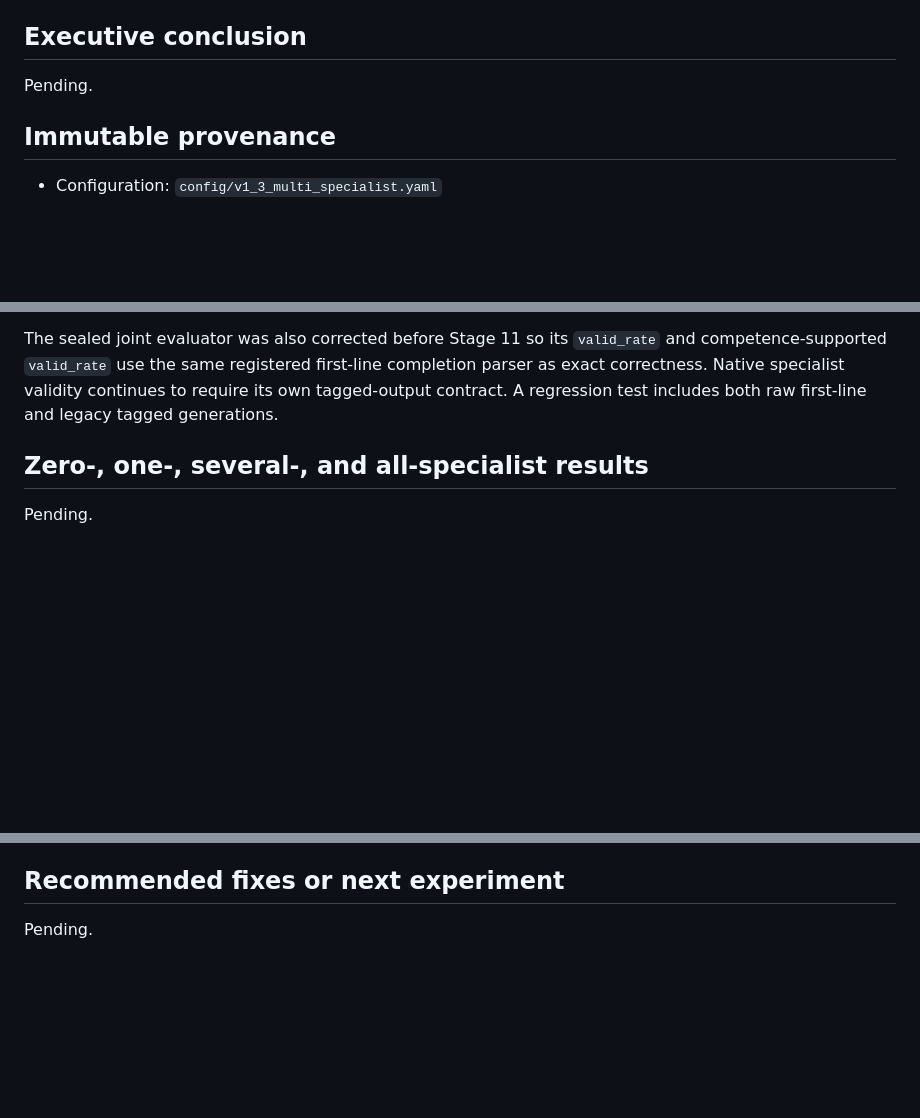
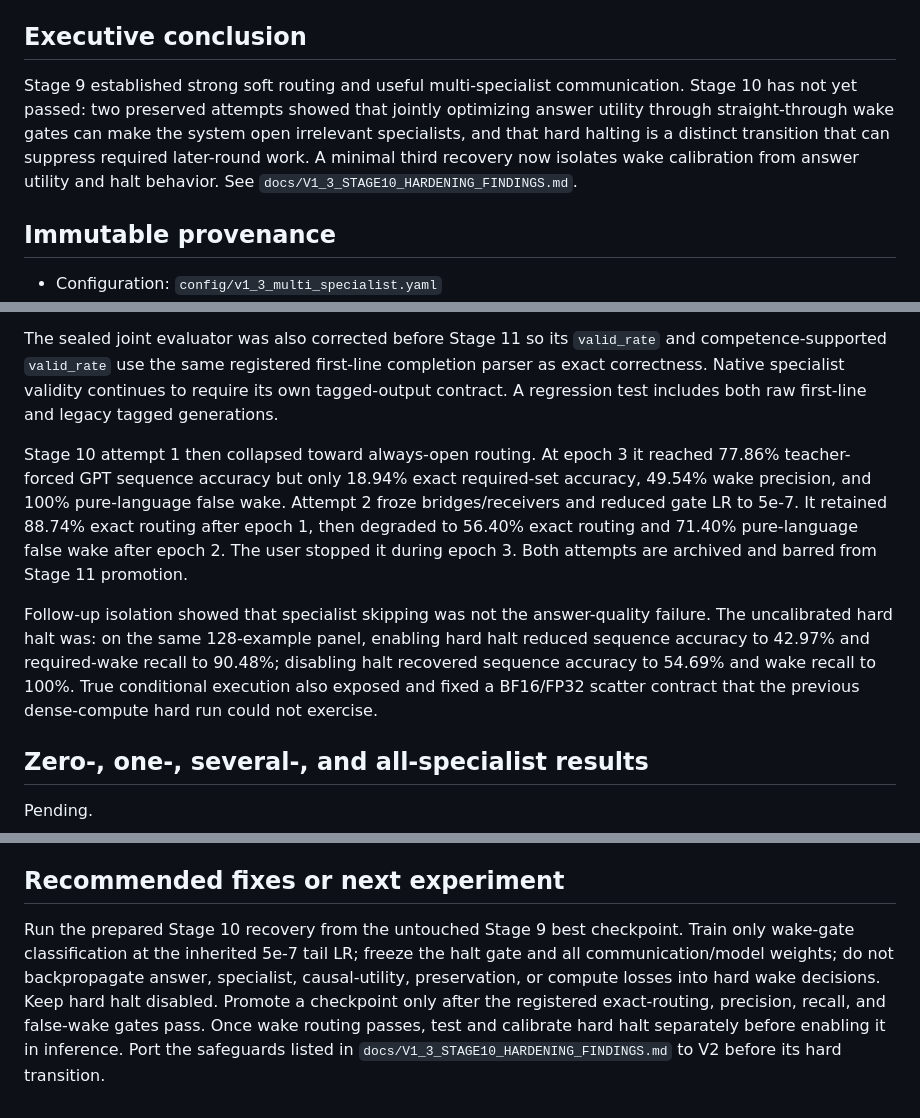
Before and after one commit to GeekDad2016/CFTN-MATHS, a Markdown page: V1_3_EXPERIMENT_RESULTS.md, 3 parts joined by grey strips. Rendered like a GitHub page; blank space fills up the shorter version.

Commit message:
Record V1.3 hard-wake failure analysis

```diff
--- a/V1_3_EXPERIMENT_RESULTS.md
+++ b/V1_3_EXPERIMENT_RESULTS.md
@@ -19,7 +19,13 @@ Preregistered design: `V1_3_EXPERIMENT_PLAN.md`
 
 ## Executive conclusion
 
-Pending.
+Stage 9 established strong soft routing and useful multi-specialist
+communication. Stage 10 has not yet passed: two preserved attempts showed that
+jointly optimizing answer utility through straight-through wake gates can make
+the system open irrelevant specialists, and that hard halting is a distinct
+transition that can suppress required later-round work. A minimal third
+recovery now isolates wake calibration from answer utility and halt behavior.
+See `docs/V1_3_STAGE10_HARDENING_FINDINGS.md`.
 
 ## Immutable provenance
 
@@ -97,6 +103,21 @@ first-line completion parser as exact correctness. Native specialist validity
 continues to require its own tagged-output contract. A regression test includes
 both raw first-line and legacy tagged generations.
 
+Stage 10 attempt 1 then collapsed toward always-open routing. At epoch 3 it
+reached 77.86% teacher-forced GPT sequence accuracy but only 18.94% exact
+required-set accuracy, 49.54% wake precision, and 100% pure-language false
+wake. Attempt 2 froze bridges/receivers and reduced gate LR to 5e-7. It retained
+88.74% exact routing after epoch 1, then degraded to 56.40% exact routing and
+71.40% pure-language false wake after epoch 2. The user stopped it during epoch
+3. Both attempts are archived and barred from Stage 11 promotion.
+
+Follow-up isolation showed that specialist skipping was not the answer-quality
+failure. The uncalibrated hard halt was: on the same 128-example panel, enabling
+hard halt reduced sequence accuracy to 42.97% and required-wake recall to
+90.48%; disabling halt recovered sequence accuracy to 54.69% and wake recall to
+100%. True conditional execution also exposed and fixed a BF16/FP32 scatter
+contract that the previous dense-compute hard run could not exercise.
+
 ## Zero-, one-, several-, and all-specialist results
 
 Pending.
@@ -128,4 +149,12 @@ input.
 
 ## Recommended fixes or next experiment
 
-Pending.
+Run the prepared Stage 10 recovery from the untouched Stage 9 best checkpoint.
+Train only wake-gate classification at the inherited 5e-7 tail LR; freeze the
+halt gate and all communication/model weights; do not backpropagate answer,
+specialist, causal-utility, preservation, or compute losses into hard wake
+decisions. Keep hard halt disabled. Promote a checkpoint only after the
+registered exact-routing, precision, recall, and false-wake gates pass. Once
+wake routing passes, test and calibrate hard halt separately before enabling it
+in inference. Port the safeguards listed in
+`docs/V1_3_STAGE10_HARDENING_FINDINGS.md` to V2 before its hard transition.
```
Also changed, not shown: docs/V1_3_STAGE10_HARDENING_FINDINGS.md (added, +112 -0 lines).
